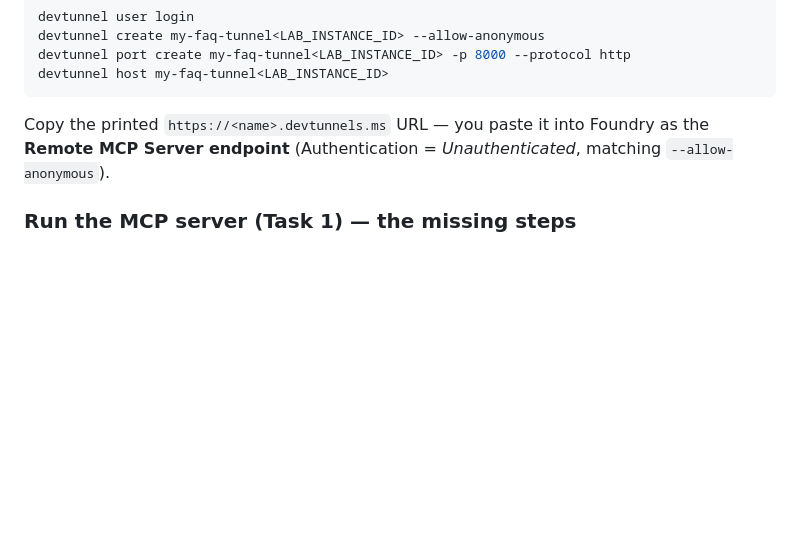
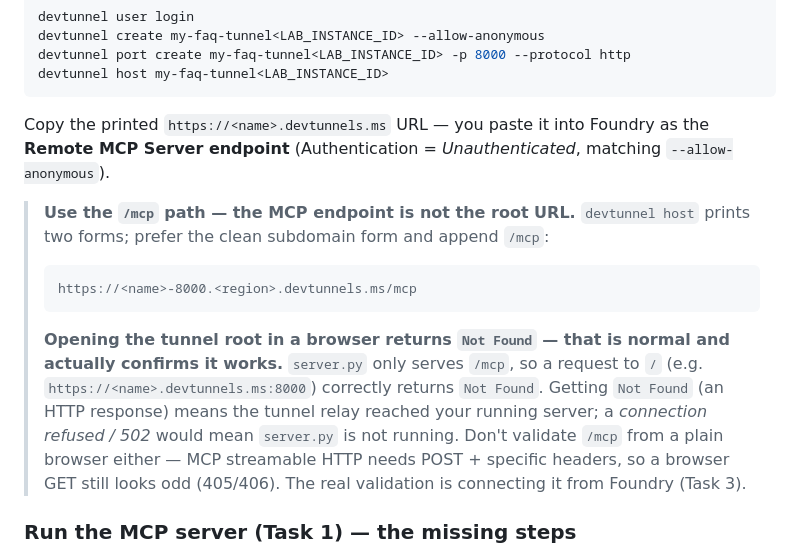
Before and after one commit to ibranibeny/envlab513, a Markdown page: README.md, the part around the change. GitHub-like rendering; blank space fills up the shorter version.

Commit message:
README: clarify Exercise 4 tunnel — Not Found at root is normal, use /mcp path

````diff
--- a/README.md
+++ b/README.md
@@ -247,6 +247,14 @@ devtunnel host my-faq-tunnel<LAB_INSTANCE_ID>
 
 Copy the printed `https://<name>.devtunnels.ms` URL — you paste it into Foundry as the **Remote MCP Server endpoint** (Authentication = *Unauthenticated*, matching `--allow-anonymous`).
 
+> **Use the `/mcp` path — the MCP endpoint is not the root URL.** `devtunnel host` prints two forms; prefer the clean subdomain form and append `/mcp`:
+>
+> ```
+> https://<name>-8000.<region>.devtunnels.ms/mcp
+> ```
+>
+> **Opening the tunnel root in a browser returns `Not Found` — that is normal and actually confirms it works.** `server.py` only serves `/mcp`, so a request to `/` (e.g. `https://<name>.devtunnels.ms:8000`) correctly returns `Not Found`. Getting `Not Found` (an HTTP response) means the tunnel relay reached your running server; a *connection refused / 502* would mean `server.py` is not running. Don't validate `/mcp` from a plain browser either — MCP streamable HTTP needs POST + specific headers, so a browser GET still looks odd (405/406). The real validation is connecting it from Foundry (Task 3).
+
 ### Run the MCP server (Task 1) — the missing steps
 
 `.venv\Scripts\Activate.ps1` is **generated** by `python -m venv` (it is not shipped). And `server.py` reads SQL settings from a sibling `.env`, which `deploy.sh` writes to the repo root — so copy it in first:
````
